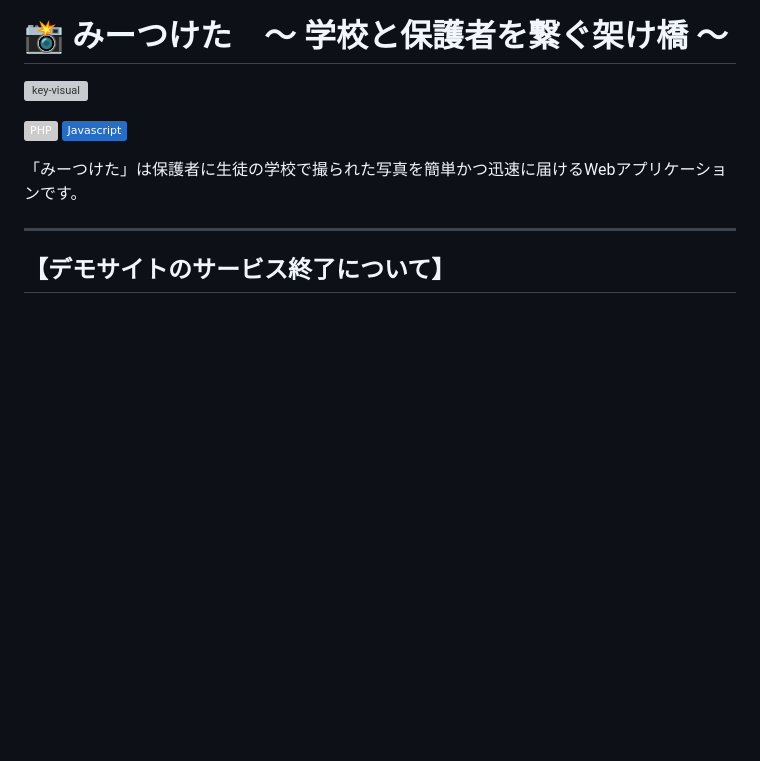
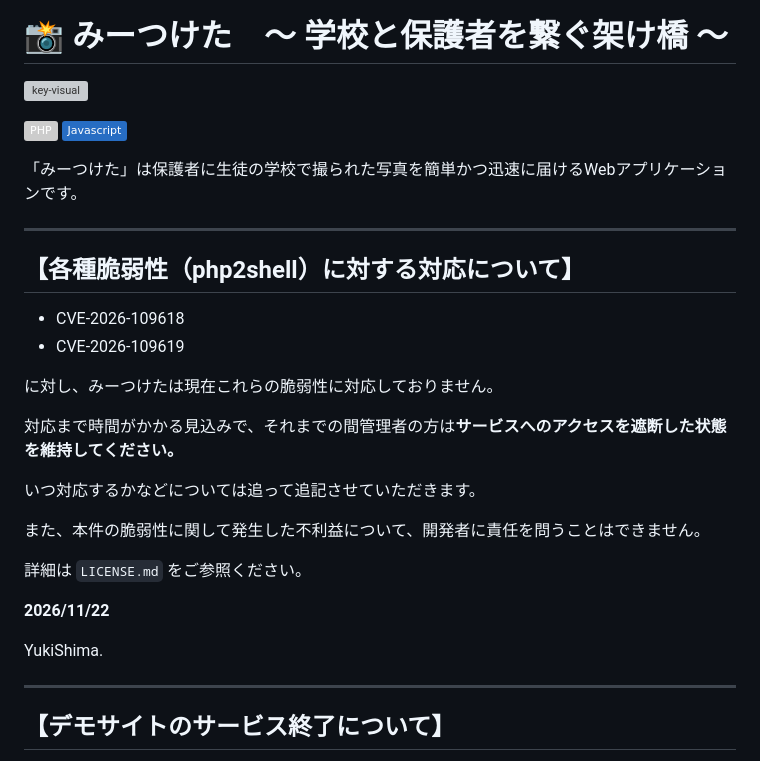
Before and after one commit to YukiShima1010/mi-Tsuketa, a Markdown page: README.md, the part around the change. GitHub-like rendering; badges without logos; blank space fills up the shorter version; grey boxes are pictures that could not be loaded.

Commit message:
Doc: php2shellに関しての追記

```diff
--- a/README.md
+++ b/README.md
@@ -5,6 +5,27 @@
 <img src="https://img.shields.io/badge/PHP-ccc.svg?logo=php&style=flat">  <img src="https://img.shields.io/badge/Javascript-276DC3.svg?logo=javascript&style=flat">
 
 「みーつけた」は保護者に生徒の学校で撮られた写真を簡単かつ迅速に届けるWebアプリケーションです。
+
+***
+
+## 【各種脆弱性（php2shell）に対する対応について】
+
+* CVE-2026-109618
+* CVE-2026-109619
+
+に対し、みーつけたは現在これらの脆弱性に対応しておりません。
+
+対応まで時間がかかる見込みで、それまでの間管理者の方は**サービスへのアクセスを遮断した状態を維持してください。**
+
+いつ対応するかなどについては追って追記させていただきます。
+
+また、本件の脆弱性に関して発生した不利益について、開発者に責任を問うことはできません。
+
+詳細は `LICENSE.md` をご参照ください。
+
+**2026/11/22**
+
+YukiShima.
 
 ***
 
```
